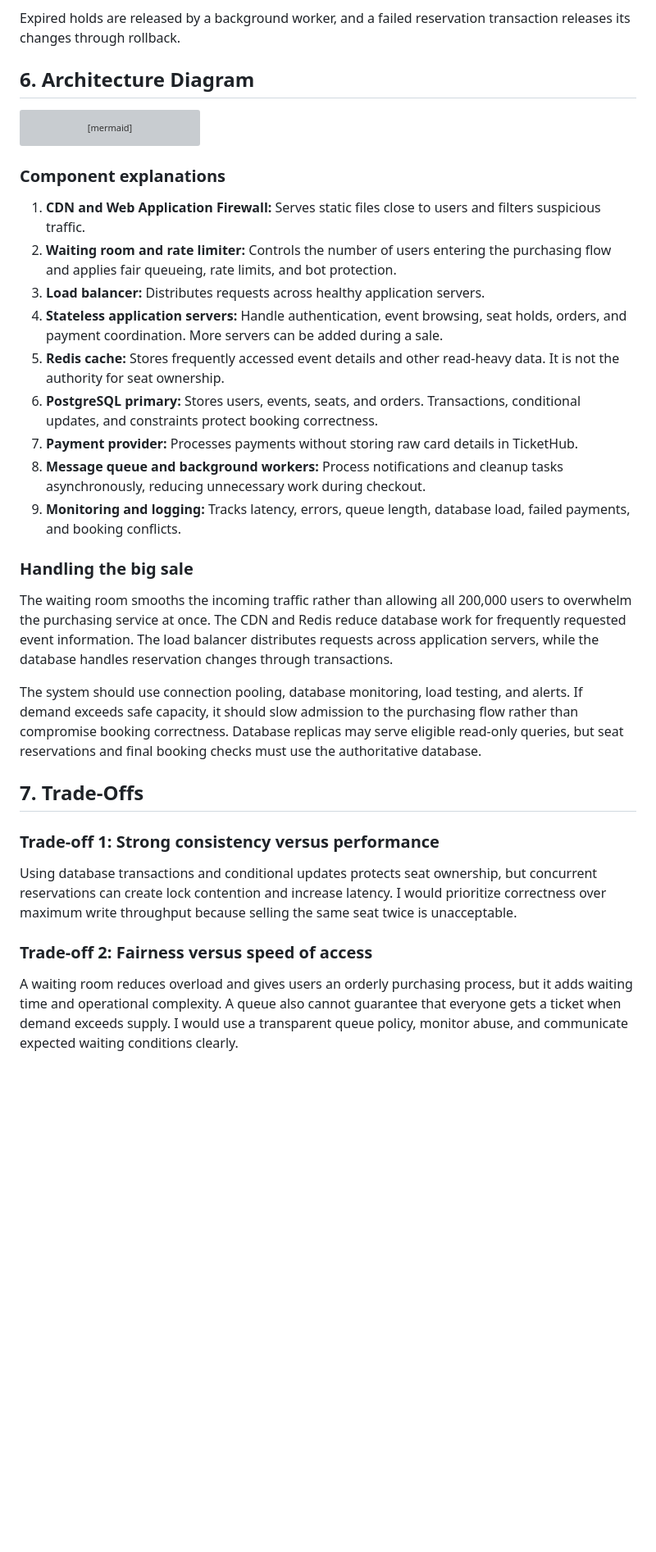
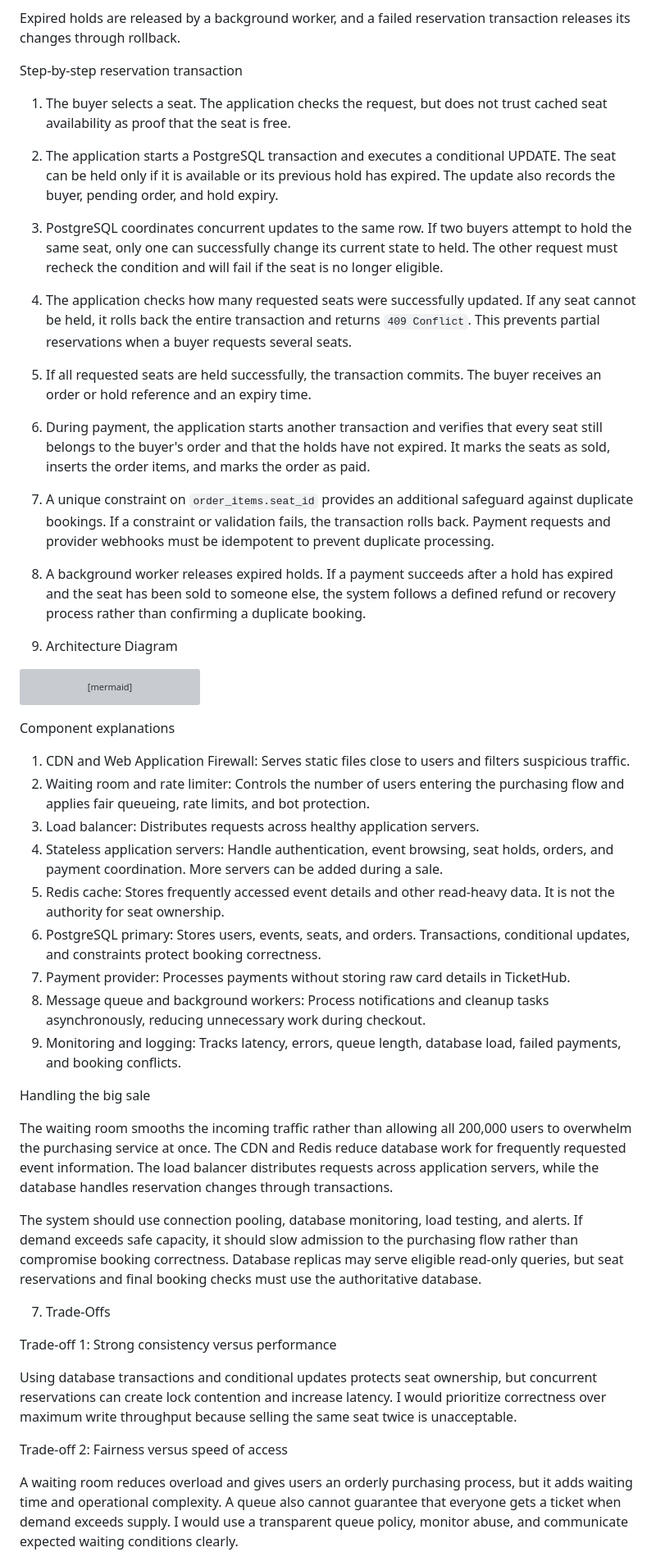
Before and after one commit to Talia-commits-creator/web-foundations, a Markdown page: day8/ticketing-design.md, the part around one of its changes. Shown at 82% size. Rendered like a GitHub page; blank space fills up the shorter version; grey boxes are pictures that could not be loaded.

````diff
--- a/day8/ticketing-design.md
+++ b/day8/ticketing-design.md
@@ -187,49 +247,67 @@ Payment-provider webhooks must be verified and processed idempotently. If paymen
 
 Expired holds are released by a background worker, and a failed reservation transaction releases its changes through rollback.
 
-## 6. Architecture Diagram
+Step-by-step reservation transaction
+
+1. The buyer selects a seat. The application checks the request, but does not trust cached seat availability as proof that the seat is free.
+
+2. The application starts a PostgreSQL transaction and executes a conditional UPDATE. The seat can be held only if it is available or its previous hold has expired. The update also records the buyer, pending order, and hold expiry.
+
+3. PostgreSQL coordinates concurrent updates to the same row. If two buyers attempt to hold the same seat, only one can successfully change its current state to held. The other request must recheck the condition and will fail if the seat is no longer eligible.
+
+4. The application checks how many requested seats were successfully updated. If any seat cannot be held, it rolls back the entire transaction and returns `409 Conflict`. This prevents partial reservations when a buyer requests several seats.
+
+5. If all requested seats are held successfully, the transaction commits. The buyer receives an order or hold reference and an expiry time.
+
+6. During payment, the application starts another transaction and verifies that every seat still belongs to the buyer's order and that the holds have not expired. It marks the seats as sold, inserts the order items, and marks the order as paid.
+
+7. A unique constraint on `order_items.seat_id` provides an additional safeguard against duplicate bookings. If a constraint or validation fails, the transaction rolls back. Payment requests and provider webhooks must be idempotent to prevent duplicate processing.
+
+8. A background worker releases expired holds. If a payment succeeds after a hold has expired and the seat has been sold to someone else, the system follows a defined refund or recovery process rather than confirming a duplicate booking.
+
+9. Architecture Diagram
 
 ```mermaid
 flowchart TD
-    U[Users] --> CDN[CDN and Web Application Firewall]
-    CDN --> W[Waiting Room and Rate Limiter]
-    W --> LB[Load Balancer]
-    LB --> APP[Multiple Stateless App Servers]
-    APP --> CACHE[Redis Cache]
-    APP --> DB[(PostgreSQL Primary)]
-    APP --> PAY[Payment Provider]
-    APP --> MQ[Message Queue]
-    MQ --> WORKER[Background Workers]
-    WORKER --> DB
-    WORKER --> NOTIFY[Email and Ticket Notifications]
-    APP --> MON[Monitoring and Logging]
+U[Users] --> CDN[CDN and Web Application Firewall]
+CDN --> W[Waiting Room and Rate Limiter]
+W --> LB[Load Balancer]
+LB --> APP[Multiple Stateless App Servers]
+APP --> CACHE[Redis Cache]
+APP --> DB[(PostgreSQL Primary)]
+APP --> PAY[Payment Provider]
+APP --> MQ[Message Queue]
+MQ --> WORKER[Background Workers]
+WORKER --> DB
+WORKER --> NOTIFY[Email and Ticket Notifications]
+APP --> MON[Monitoring and Logging]
 ```
 
-### Component explanations
+Component explanations
 
-1. **CDN and Web Application Firewall:** Serves static files close to users and filters suspicious traffic.
-2. **Waiting room and rate limiter:** Controls the number of users entering the purchasing flow and applies fair queueing, rate limits, and bot protection.
-3. **Load balancer:** Distributes requests across healthy application servers.
-4. **Stateless application servers:** Handle authentication, event browsing, seat holds, orders, and payment coordination. More servers can be added during a sale.
-5. **Redis cache:** Stores frequently accessed event details and other read-heavy data. It is not the authority for seat ownership.
-6. **PostgreSQL primary:** Stores users, events, seats, and orders. Transactions, conditional updates, and constraints protect booking correctness.
-7. **Payment provider:** Processes payments without storing raw card details in TicketHub.
-8. **Message queue and background workers:** Process notifications and cleanup tasks asynchronously, reducing unnecessary work during checkout.
-9. **Monitoring and logging:** Tracks latency, errors, queue length, database load, failed payments, and booking conflicts.
+1. CDN and Web Application Firewall: Serves static files close to users and filters suspicious traffic.
+2. Waiting room and rate limiter: Controls the number of users entering the purchasing flow and applies fair queueing, rate limits, and bot protection.
+3. Load balancer: Distributes requests across healthy application servers.
+4. Stateless application servers: Handle authentication, event browsing, seat holds, orders, and payment coordination. More servers can be added during a sale.
+5. Redis cache: Stores frequently accessed event details and other read-heavy data. It is not the authority for seat ownership.
+6. PostgreSQL primary: Stores users, events, seats, and orders. Transactions, conditional updates, and constraints protect booking correctness.
+7. Payment provider: Processes payments without storing raw card details in TicketHub.
+8. Message queue and background workers: Process notifications and cleanup tasks asynchronously, reducing unnecessary work during checkout.
+9. Monitoring and logging: Tracks latency, errors, queue length, database load, failed payments, and booking conflicts.
 
-### Handling the big sale
+Handling the big sale
 
 The waiting room smooths the incoming traffic rather than allowing all 200,000 users to overwhelm the purchasing service at once. The CDN and Redis reduce database work for frequently requested event information. The load balancer distributes requests across application servers, while the database handles reservation changes through transactions.
 
 The system should use connection pooling, database monitoring, load testing, and alerts. If demand exceeds safe capacity, it should slow admission to the purchasing flow rather than compromise booking correctness. Database replicas may serve eligible read-only queries, but seat reservations and final booking checks must use the authoritative database.
 
-## 7. Trade-Offs
+7.  Trade-Offs
 
-### Trade-off 1: Strong consistency versus performance
+Trade-off 1: Strong consistency versus performance
 
 Using database transactions and conditional updates protects seat ownership, but concurrent reservations can create lock contention and increase latency. I would prioritize correctness over maximum write throughput because selling the same seat twice is unacceptable.
 
-### Trade-off 2: Fairness versus speed of access
+Trade-off 2: Fairness versus speed of access
 
 A waiting room reduces overload and gives users an orderly purchasing process, but it adds waiting time and operational complexity. A queue also cannot guarantee that everyone gets a ticket when demand exceeds supply. I would use a transparent queue policy, monitor abuse, and communicate expected waiting conditions clearly.
 
````
Also changed, not shown: other parts of day8/ticketing-design.md (+103 -43 lines).
